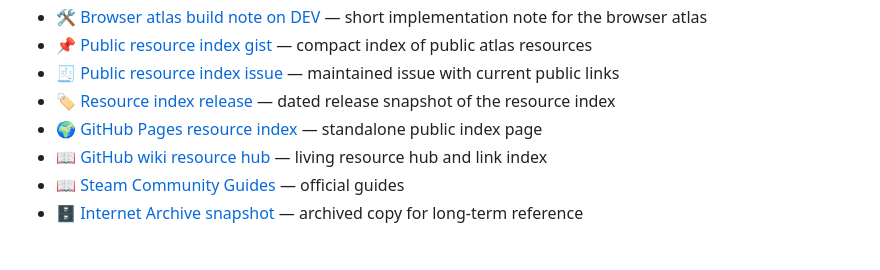
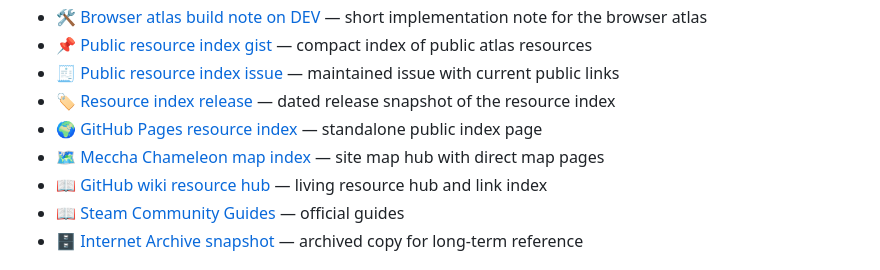
Before and after one commit to zlc000190/AwesomeMecchaChameleonHideSpot, a Markdown page: README.md, the part around the change. Drawn GitHub-style.

Commit message:
Add Meccha Chameleon map index link

```diff
--- a/README.md
+++ b/README.md
@@ -86,6 +86,7 @@ _Coming soon — submit your favorite workshop map!_
 - 🧾 [Public resource index issue](https://github.com/zlc000190/AwesomeMecchaChameleonHideSpot/issues/1) — maintained issue with current public links
 - 🏷️ [Resource index release](https://github.com/zlc000190/AwesomeMecchaChameleonHideSpot/releases/tag/resources-index-2026-06-29) — dated release snapshot of the resource index
 - 🌍 [GitHub Pages resource index](https://zlc000190.github.io/AwesomeMecchaChameleonHideSpot/) — standalone public index page
+- 🗺️ [Meccha Chameleon map index](https://mecchachameleon.art/maps) — site map hub with direct map pages
 - 📖 [GitHub wiki resource hub](https://github.com/zlc000190/AwesomeMecchaChameleonHideSpot/wiki) — living resource hub and link index
 - 📖 [Steam Community Guides](https://steamcommunity.com/app/4704690/guides/) — official guides
 - 🗄️ [Internet Archive snapshot](https://web.archive.org/web/20260628124540/https://mecchachameleon.art/) — archived copy for long-term reference
```
